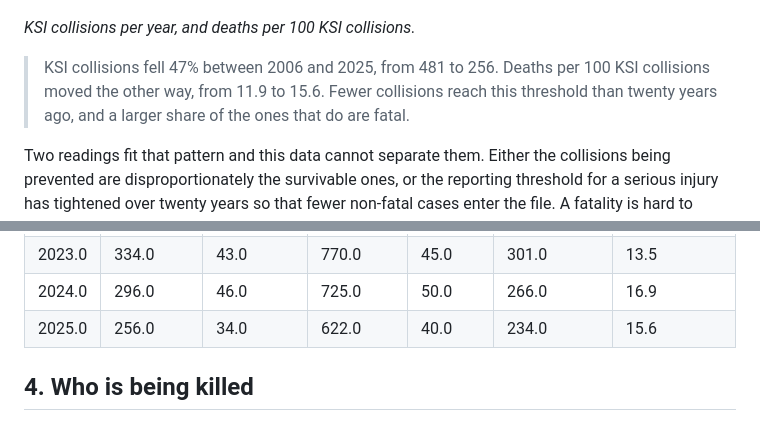
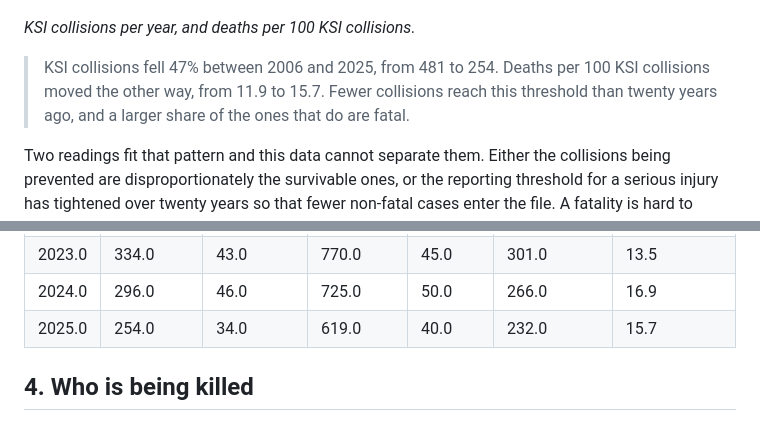
Before and after one commit to NiliRahmani/toronto-ksi-collisions, a Markdown page: results/ksi_report.md, 2 parts joined by grey strips. Rendered like a GitHub page.

```diff
--- a/results/ksi_report.md
+++ b/results/ksi_report.md
@@ -58,7 +58,7 @@ Rules were run against the extract exactly as published. The dataset is in good
 
 *KSI collisions per year, and deaths per 100 KSI collisions.*
 
-> KSI collisions fell 47% between 2006 and 2025, from 481 to 256. Deaths per 100 KSI collisions moved the other way, from 11.9 to 15.6. Fewer collisions reach this threshold than twenty years ago, and a larger share of the ones that do are fatal.
+> KSI collisions fell 47% between 2006 and 2025, from 481 to 254. Deaths per 100 KSI collisions moved the other way, from 11.9 to 15.7. Fewer collisions reach this threshold than twenty years ago, and a larger share of the ones that do are fatal.
 
 Two readings fit that pattern and this data cannot separate them. Either the collisions being prevented are disproportionately the survivable ones, or the reporting threshold for a serious injury has tightened over twenty years so that fewer non-fatal cases enter the file. A fatality is hard to misclassify; a serious injury is a judgement. Anyone using this trend to argue that roads have become more lethal per collision needs to rule the second explanation out first, and nothing in this extract does that.
 
@@ -83,7 +83,7 @@ Two readings fit that pattern and this data cannot separate them. Either the col
 | 2022.0 | 295.0 | 48.0 | 730.0 | 50.0 | 264.0 | 16.9 |
 | 2023.0 | 334.0 | 43.0 | 770.0 | 45.0 | 301.0 | 13.5 |
 | 2024.0 | 296.0 | 46.0 | 725.0 | 50.0 | 266.0 | 16.9 |
-| 2025.0 | 256.0 | 34.0 | 622.0 | 40.0 | 234.0 | 15.6 |
+| 2025.0 | 254.0 | 34.0 | 619.0 | 40.0 | 232.0 | 15.7 |
 
 ## 4. Who is being killed
 
```
Also changed, not shown: other parts of results/ksi_report.md (+26 -26 lines), assets/hour_of_day.png, assets/neighbourhoods.png, assets/road_user_fatality.png, assets/trend.png, 13 other files.
